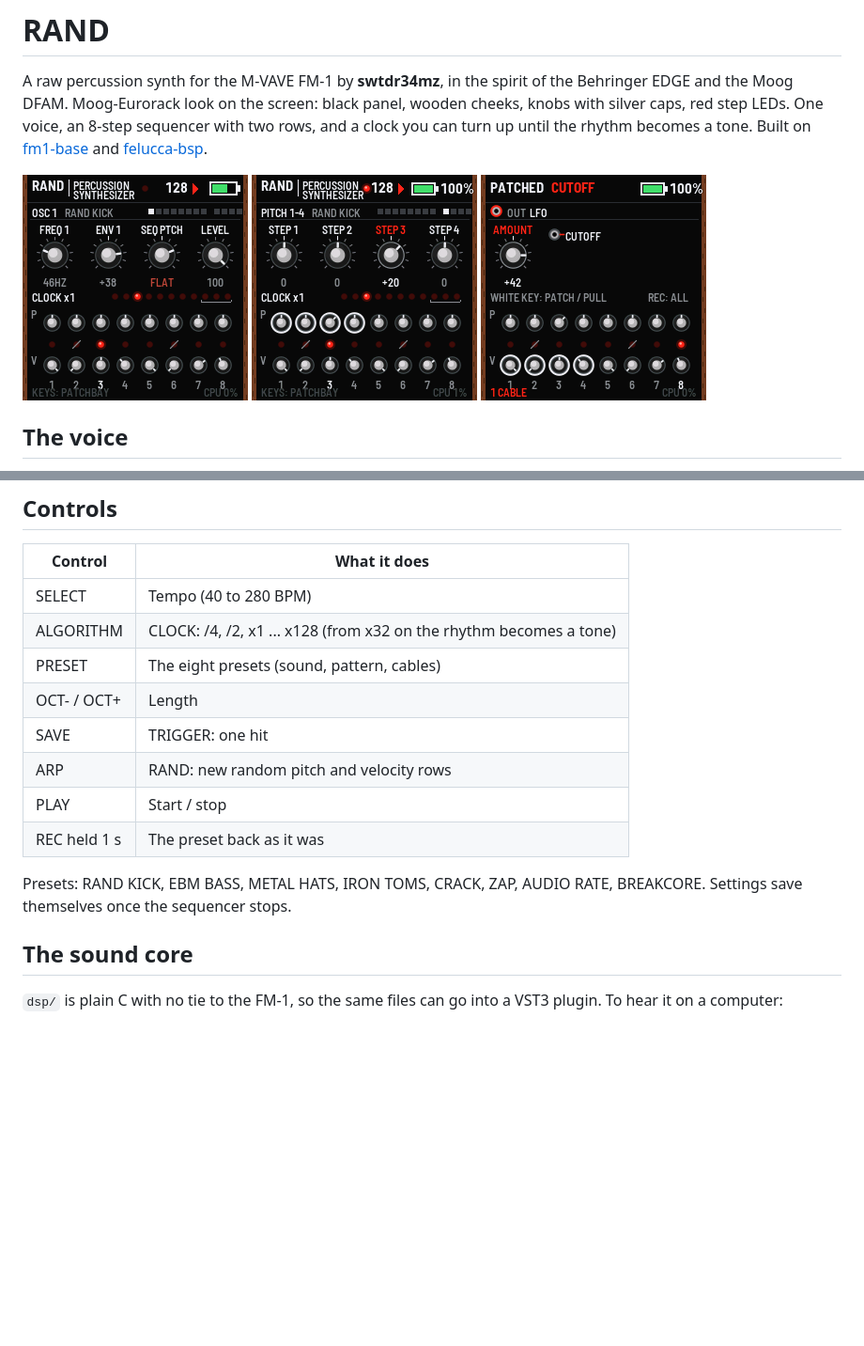
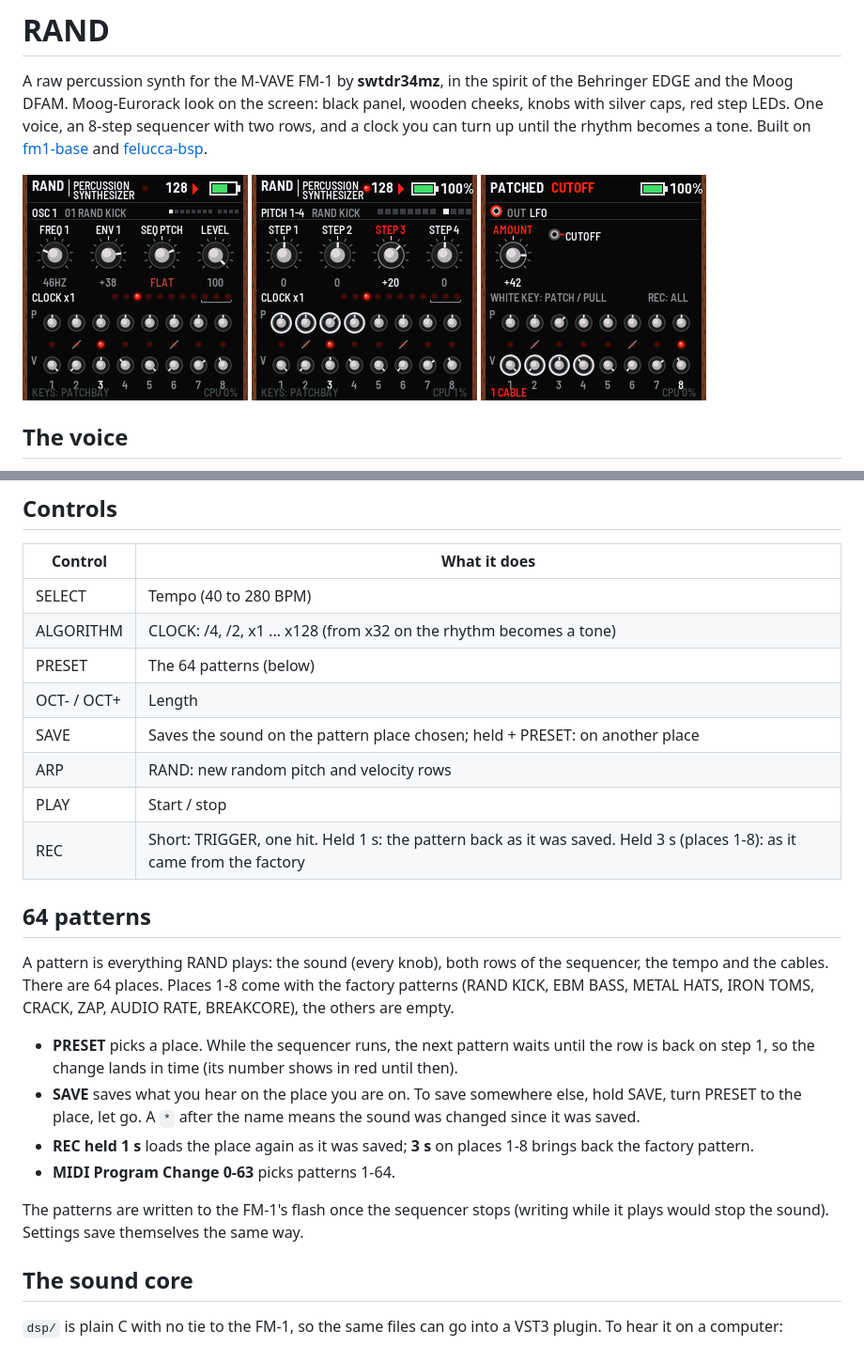
Before and after one commit to swtdr34mz-afk/RAND, a Markdown page: README.md, 2 parts joined by grey strips. Shown at 94% size. Drawn GitHub-style; pictures changed too: site/img/screen-main.png; blank space fills up the shorter version.

```diff
--- a/README.md
+++ b/README.md
@@ -81,15 +81,28 @@ with the sound, and the presets bring some.
 | --- | --- |
 | SELECT | Tempo (40 to 280 BPM) |
 | ALGORITHM | CLOCK: /4, /2, x1 ... x128 (from x32 on the rhythm becomes a tone) |
-| PRESET | The eight presets (sound, pattern, cables) |
+| PRESET | The 64 patterns (below) |
 | OCT- / OCT+ | Length |
-| SAVE | TRIGGER: one hit |
+| SAVE | Saves the sound on the pattern place chosen; held + PRESET: on another place |
 | ARP | RAND: new random pitch and velocity rows |
 | PLAY | Start / stop |
-| REC held 1 s | The preset back as it was |
+| REC | Short: TRIGGER, one hit. Held 1 s: the pattern back as it was saved. Held 3 s (places 1-8): as it came from the factory |
 
-Presets: RAND KICK, EBM BASS, METAL HATS, IRON TOMS, CRACK, ZAP, AUDIO RATE, BREAKCORE.
-Settings save themselves once the sequencer stops.
+## 64 patterns
+
+A pattern is everything RAND plays: the sound (every knob), both rows of the sequencer, the tempo and the cables.
+There are 64 places. Places 1-8 come with the factory patterns (RAND KICK, EBM BASS, METAL HATS, IRON TOMS, CRACK,
+ZAP, AUDIO RATE, BREAKCORE), the others are empty.
+
+- **PRESET** picks a place. While the sequencer runs, the next pattern waits until the row is back on step 1, so the
+  change lands in time (its number shows in red until then).
+- **SAVE** saves what you hear on the place you are on. To save somewhere else, hold SAVE, turn PRESET to the place,
+  let go. A `*` after the name means the sound was changed since it was saved.
+- **REC held 1 s** loads the place again as it was saved; **3 s** on places 1-8 brings back the factory pattern.
+- **MIDI Program Change 0-63** picks patterns 1-64.
+
+The patterns are written to the FM-1's flash once the sequencer stops (writing while it plays would stop the sound).
+Settings save themselves the same way.
 
 ## The sound core
 
```
Also changed, not shown: 4 other files.
